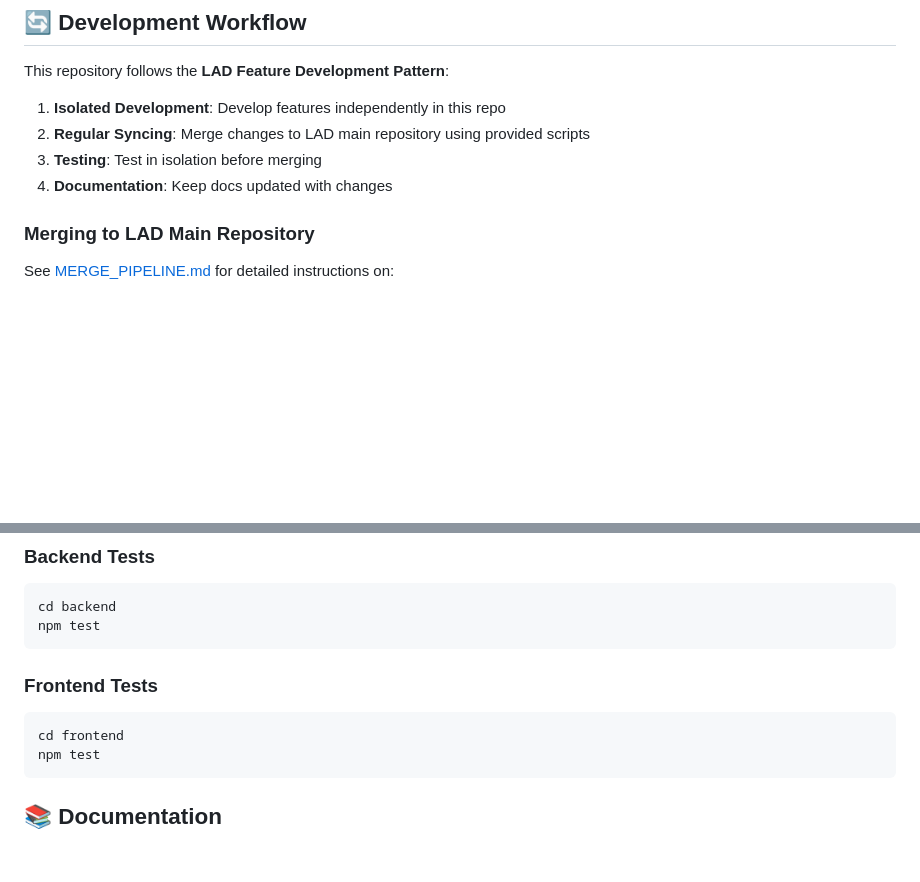
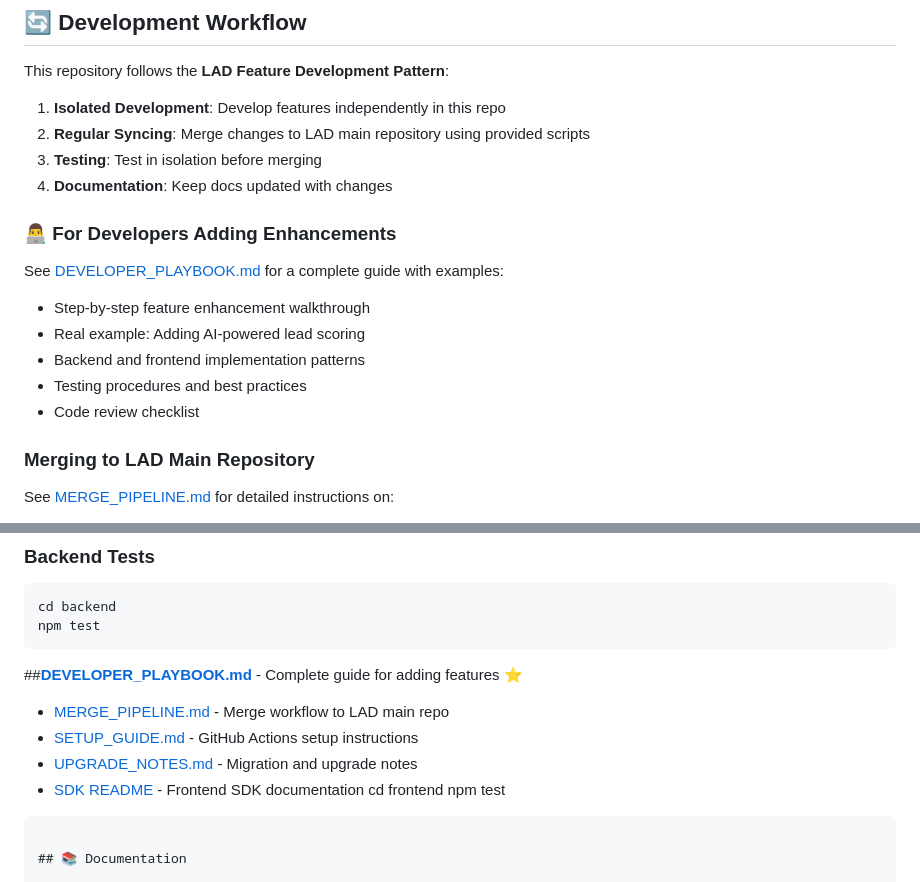
Before and after one commit to techiemaya-admin/lad-feature-ai-icp-assistant, a Markdown page: README.md, 2 parts joined by grey strips. Rendered like a GitHub page; blank space fills up the shorter version.

Commit message:
docs: update README to reference developer playbook

````diff
--- a/README.md
+++ b/README.md
@@ -92,6 +92,15 @@ This repository follows the **LAD Feature Development Pattern**:
 2. **Regular Syncing**: Merge changes to LAD main repository using provided scripts
 3. **Testing**: Test in isolation before merging
 4. **Documentation**: Keep docs updated with changes
+
+### 👨‍💻 For Developers Adding Enhancements
+
+See [DEVELOPER_PLAYBOOK.md](DEVELOPER_PLAYBOOK.md) for a complete guide with examples:
+- Step-by-step feature enhancement walkthrough
+- Real example: Adding AI-powered lead scoring
+- Backend and frontend implementation patterns
+- Testing procedures and best practices
+- Code review checklist
 
 ### Merging to LAD Main Repository
 
@@ -188,9 +197,11 @@ cd backend
 npm test
 ```
 
-### Frontend Tests
-
-```bash
+##**[DEVELOPER_PLAYBOOK.md](DEVELOPER_PLAYBOOK.md)** - Complete guide for adding features ⭐
+- [MERGE_PIPELINE.md](MERGE_PIPELINE.md) - Merge workflow to LAD main repo
+- [SETUP_GUIDE.md](SETUP_GUIDE.md) - GitHub Actions setup instructions
+- [UPGRADE_NOTES.md](backend/UPGRADE_NOTES.md) - Migration and upgrade notes
+- [SDK README](frontend/sdk/README.md) - Frontend SDK documentation
 cd frontend
 npm test
 ```
````
